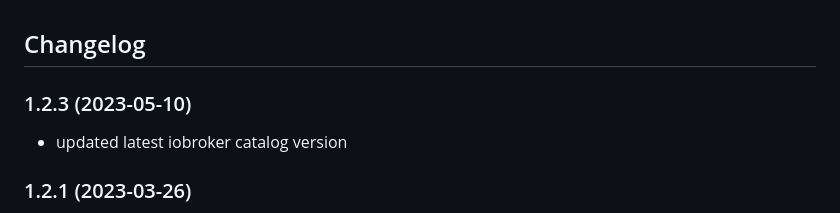
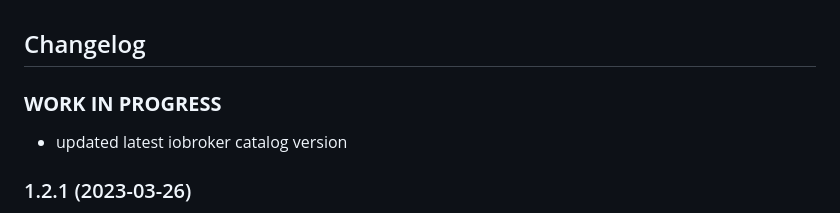
Before and after one commit to hausbus/ioBroker.hausbus_de, a Markdown page: README.md, the part around the change. GitHub-like rendering.

Commit message:
just another try to release

```diff
--- a/README.md
+++ b/README.md
@@ -22,7 +22,7 @@ The HausBus.de adapter is ready to use without further configurations. It is aut
   Placeholder for the next version (at the beginning of the line):
   ### **WORK IN PROGRESS**
 -->
-### 1.2.3 (2023-05-10)
+### **WORK IN PROGRESS**
 * updated latest iobroker catalog version
 
 ### 1.2.1 (2023-03-26)
```
